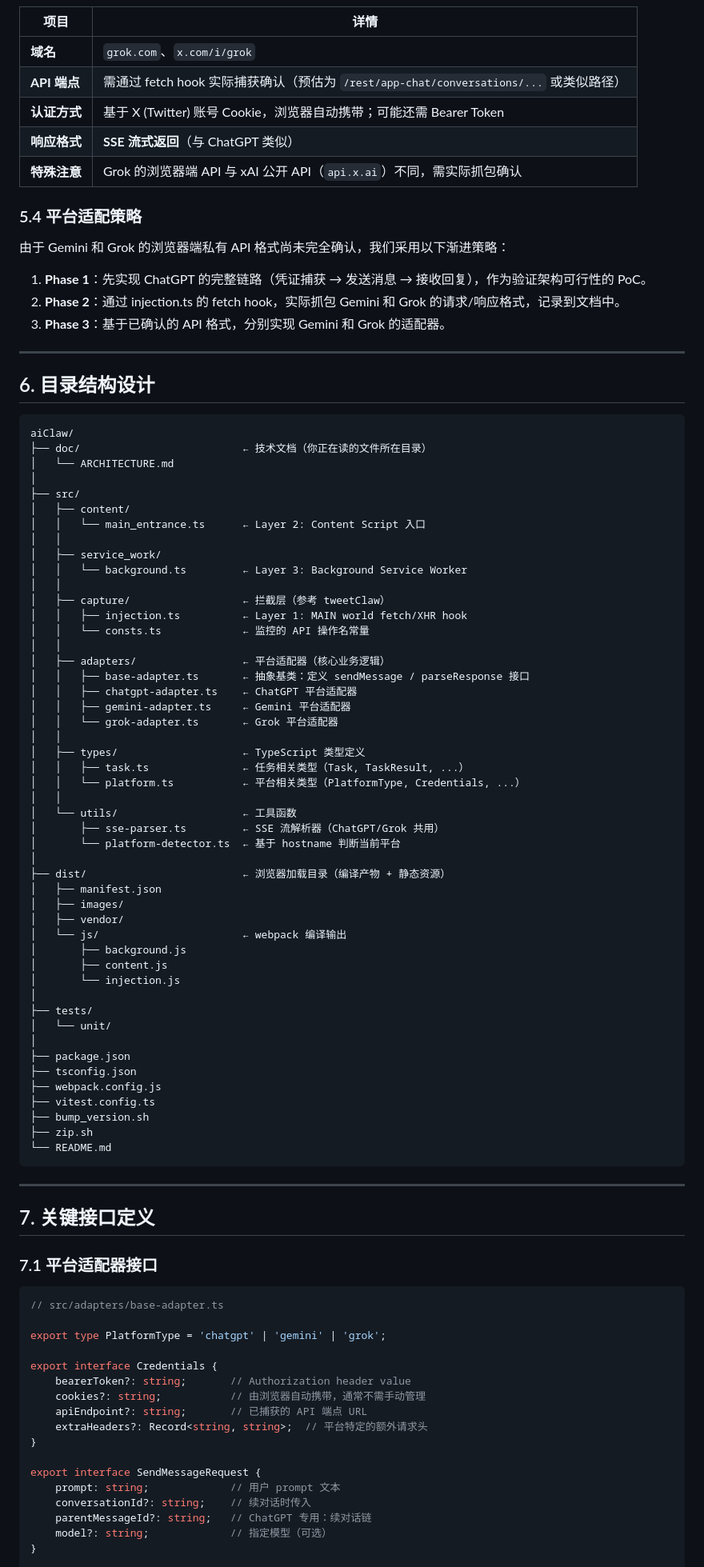
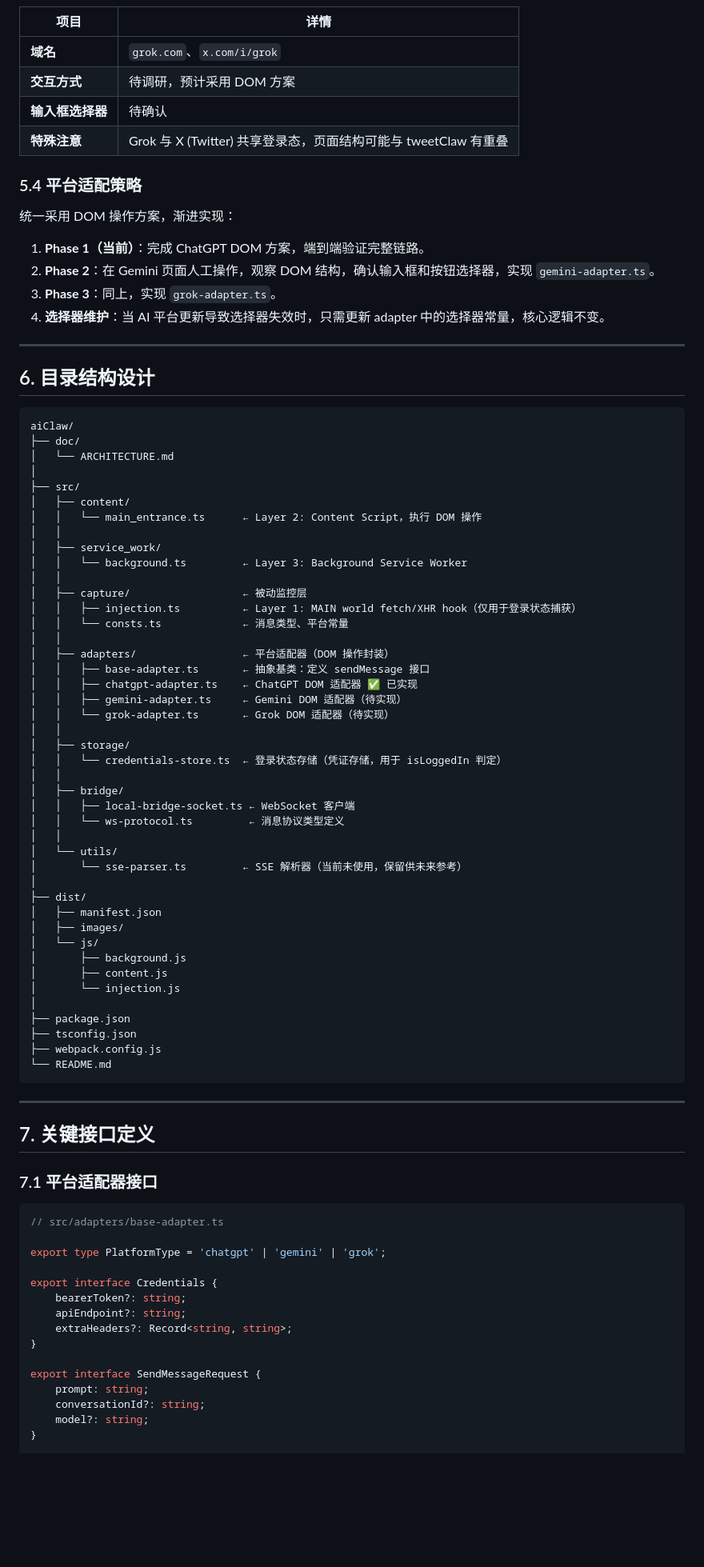
Before and after one commit to aiwithblockchain/aihub, a Markdown page: aiClaw/doc/ARCHITECTURE.md, the part around one of its changes. Shown at 80% size. GitHub-like rendering; blank space fills up the shorter version.

Commit message:
docs: update architecture documentation

````diff
--- a/aiClaw/doc/ARCHITECTURE.md
+++ b/aiClaw/doc/ARCHITECTURE.md
@@ -211,18 +239,18 @@ background.ts 将结果通过 WebSocket 回传给 localBridge
 | 项目 | 详情 |
 |------|------|
 | **域名** | `grok.com`、`x.com/i/grok` |
-| **API 端点** | 需通过 fetch hook 实际捕获确认（预估为 `/rest/app-chat/conversations/...` 或类似路径） |
-| **认证方式** | 基于 X (Twitter) 账号 Cookie，浏览器自动携带；可能还需 Bearer Token |
-| **响应格式** | **SSE 流式返回**（与 ChatGPT 类似） |
-| **特殊注意** | Grok 的浏览器端 API 与 xAI 公开 API（`api.x.ai`）不同，需实际抓包确认 |
+| **交互方式** | 待调研，预计采用 DOM 方案 |
+| **输入框选择器** | 待确认 |
+| **特殊注意** | Grok 与 X (Twitter) 共享登录态，页面结构可能与 tweetClaw 有重叠 |
 
 ### 5.4 平台适配策略
 
-由于 Gemini 和 Grok 的浏览器端私有 API 格式尚未完全确认，我们采用以下渐进策略：
+统一采用 DOM 操作方案，渐进实现：
 
-1. **Phase 1**：先实现 ChatGPT 的完整链路（凭证捕获 → 发送消息 → 接收回复），作为验证架构可行性的 PoC。
-2. **Phase 2**：通过 injection.ts 的 fetch hook，实际抓包 Gemini 和 Grok 的请求/响应格式，记录到文档中。
-3. **Phase 3**：基于已确认的 API 格式，分别实现 Gemini 和 Grok 的适配器。
+1. **Phase 1（当前）**：完成 ChatGPT DOM 方案，端到端验证完整链路。
+2. **Phase 2**：在 Gemini 页面人工操作，观察 DOM 结构，确认输入框和按钮选择器，实现 `gemini-adapter.ts`。
+3. **Phase 3**：同上，实现 `grok-adapter.ts`。
+4. **选择器维护**：当 AI 平台更新导致选择器失效时，只需更新 adapter 中的选择器常量，核心逻辑不变。
 
 ---
 
@@ -230,52 +258,47 @@ background.ts 将结果通过 WebSocket 回传给 localBridge
 
 ```
 aiClaw/
-├── doc/                          ← 技术文档（你正在读的文件所在目录）
+├── doc/
 │   └── ARCHITECTURE.md
 │
 ├── src/
 │   ├── content/
-│   │   └── main_entrance.ts      ← Layer 2: Content Script 入口
+│   │   └── main_entrance.ts      ← Layer 2: Content Script，执行 DOM 操作
 │   │
 │   ├── service_work/
 │   │   └── background.ts         ← Layer 3: Background Service Worker
 │   │
-│   ├── capture/                  ← 拦截层（参考 tweetClaw）
-│   │   ├── injection.ts          ← Layer 1: MAIN world fetch/XHR hook
-│   │   └── consts.ts             ← 监控的 API 操作名常量
+│   ├── capture/                  ← 被动监控层
+│   │   ├── injection.ts          ← Layer 1: MAIN world fetch/XHR hook（仅用于登录状态捕获）
+│   │   └── consts.ts             ← 消息类型、平台常量
 │   │
-│   ├── adapters/                 ← 平台适配器（核心业务逻辑）
-│   │   ├── base-adapter.ts       ← 抽象基类：定义 sendMessage / parseResponse 接口
-│   │   ├── chatgpt-adapter.ts    ← ChatGPT 平台适配器
-│   │   ├── gemini-adapter.ts     ← Gemini 平台适配器
-│   │   └── grok-adapter.ts       ← Grok 平台适配器
+│   ├── adapters/                 ← 平台适配器（DOM 操作封装）
+│   │   ├── base-adapter.ts       ← 抽象基类：定义 sendMessage 接口
+│   │   ├── chatgpt-adapter.ts    ← ChatGPT DOM 适配器 ✅ 已实现
+│   │   ├── gemini-adapter.ts     ← Gemini DOM 适配器（待实现）
+│   │   └── grok-adapter.ts       ← Grok DOM 适配器（待实现）
 │   │
-│   ├── types/                    ← TypeScript 类型定义
-│   │   ├── task.ts               ← 任务相关类型（Task, TaskResult, ...）
-│   │   └── platform.ts           ← 平台相关类型（PlatformType, Credentials, ...）
+│   ├── storage/
+│   │   └── credentials-store.ts  ← 登录状态存储（凭证存储，用于 isLoggedIn 判定）
 │   │
-│   └── utils/                    ← 工具函数
-│       ├── sse-parser.ts         ← SSE 流解析器（ChatGPT/Grok 共用）
-│       └── platform-detector.ts  ← 基于 hostname 判断当前平台
+│   ├── bridge/
+│   │   ├── local-bridge-socket.ts ← WebSocket 客户端
+│   │   └── ws-protocol.ts         ← 消息协议类型定义
+│   │
+│   └── utils/
+│       └── sse-parser.ts         ← SSE 解析器（当前未使用，保留供未来参考）
 │
-├── dist/                         ← 浏览器加载目录（编译产物 + 静态资源）
+├── dist/
 │   ├── manifest.json
 │   ├── images/
-│   ├── vendor/
-│   └── js/                       ← webpack 编译输出
+│   └── js/
 │       ├── background.js
 │       ├── content.js
 │       └── injection.js
 │
-├── tests/
-│   └── unit/
-│
 ├── package.json
 ├── tsconfig.json
 ├── webpack.config.js
-├── vitest.config.ts
-├── bump_version.sh
-├── zip.sh
 └── README.md
 ```
 
@@ -291,17 +314,15 @@ aiClaw/
 export type PlatformType = 'chatgpt' | 'gemini' | 'grok';
 
 export interface Credentials {
-    bearerToken?: string;       // Authorization header value
-    cookies?: string;           // 由浏览器自动携带，通常不需手动管理
-    apiEndpoint?: string;       // 已捕获的 API 端点 URL
-    extraHeaders?: Record<string, string>;  // 平台特定的额外请求头
+    bearerToken?: string;
+    apiEndpoint?: string;
+    extraHeaders?: Record<string, string>;
 }
 
 export interface SendMessageRequest {
-    prompt: string;             // 用户 prompt 文本
-    conversationId?: string;    // 续对话时传入
-    parentMessageId?: string;   // ChatGPT 专用：续对话链
-    model?: string;             // 指定模型（可选）
+    prompt: string;
+    conversationId?: string;
+    model?: string;
 }
 
 export interface SendMessageResponse {
````
Also changed, not shown: other parts of aiClaw/doc/ARCHITECTURE.md (+228 -220 lines).
